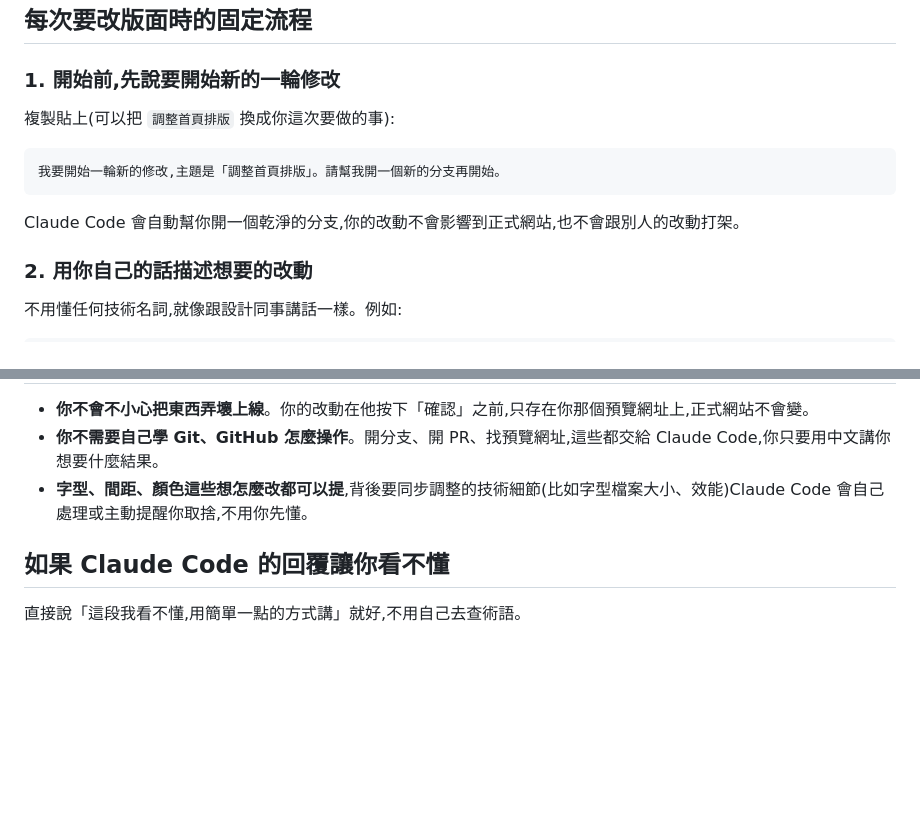
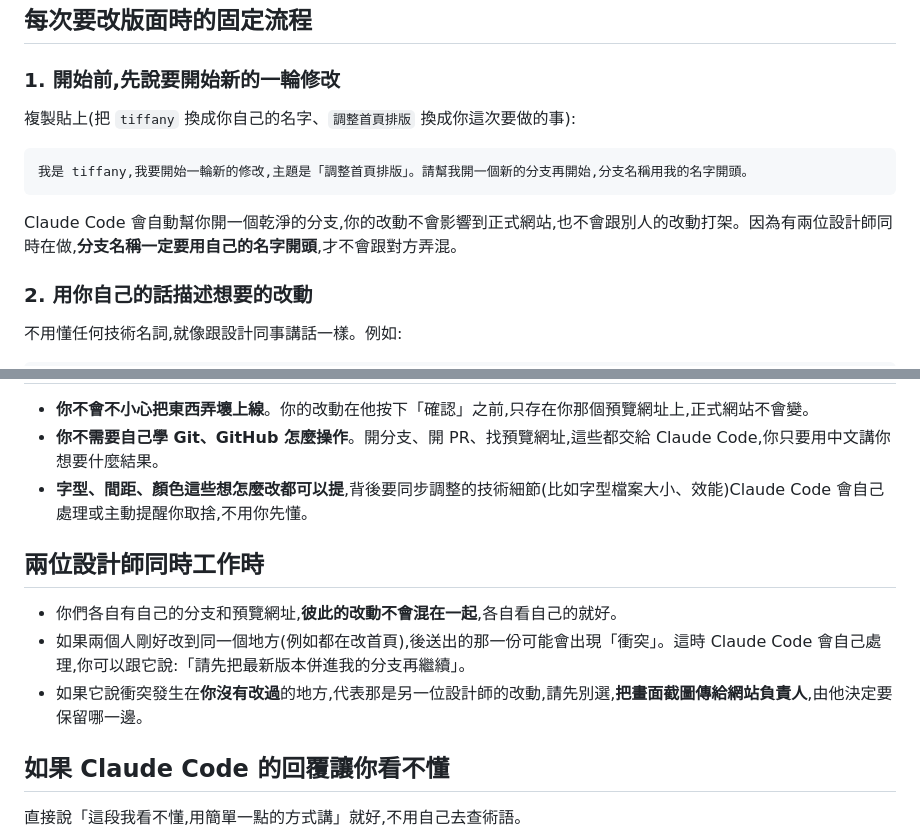
Before and after one commit to TomLin50517/flour-flour-bakery, a Markdown page: DESIGNER_GUIDE.md, 2 parts joined by grey strips. Rendered like a GitHub page; blank space fills up the shorter version.

````diff
--- a/DESIGNER_GUIDE.md
+++ b/DESIGNER_GUIDE.md
@@ -12,13 +12,13 @@
 
 ### 1. 開始前,先說要開始新的一輪修改
 
-複製貼上(可以把 `調整首頁排版` 換成你這次要做的事):
+複製貼上(把 `tiffany` 換成你自己的名字、`調整首頁排版` 換成你這次要做的事):
 
 ```
-我要開始一輪新的修改,主題是「調整首頁排版」。請幫我開一個新的分支再開始。
+我是 tiffany,我要開始一輪新的修改,主題是「調整首頁排版」。請幫我開一個新的分支再開始,分支名稱用我的名字開頭。
 ```
 
-Claude Code 會自動幫你開一個乾淨的分支,你的改動不會影響到正式網站,也不會跟別人的改動打架。
+Claude Code 會自動幫你開一個乾淨的分支,你的改動不會影響到正式網站,也不會跟別人的改動打架。因為有兩位設計師同時在做,**分支名稱一定要用自己的名字開頭**,才不會跟對方弄混。
 
 ### 2. 用你自己的話描述想要的改動
 
@@ -66,6 +66,12 @@ Claude Code 會自動把這次的改動包成一個 Pull Request(可以理解成
 - **你不需要自己學 Git、GitHub 怎麼操作**。開分支、開 PR、找預覽網址,這些都交給 Claude Code,你只要用中文講你想要什麼結果。
 - **字型、間距、顏色這些想怎麼改都可以提**,背後要同步調整的技術細節(比如字型檔案大小、效能)Claude Code 會自己處理或主動提醒你取捨,不用你先懂。
 
+## 兩位設計師同時工作時
+
+- 你們各自有自己的分支和預覽網址,**彼此的改動不會混在一起**,各自看自己的就好。
+- 如果兩個人剛好改到同一個地方(例如都在改首頁),後送出的那一份可能會出現「衝突」。這時 Claude Code 會自己處理,你可以跟它說:「請先把最新版本併進我的分支再繼續」。
+- 如果它說衝突發生在**你沒有改過**的地方,代表那是另一位設計師的改動,請先別選,**把畫面截圖傳給網站負責人**,由他決定要保留哪一邊。
+
 ## 如果 Claude Code 的回覆讓你看不懂
 
 直接說「這段我看不懂,用簡單一點的方式講」就好,不用自己去查術語。
````
Also changed, not shown: CLAUDE.md (+3 -0 lines).
